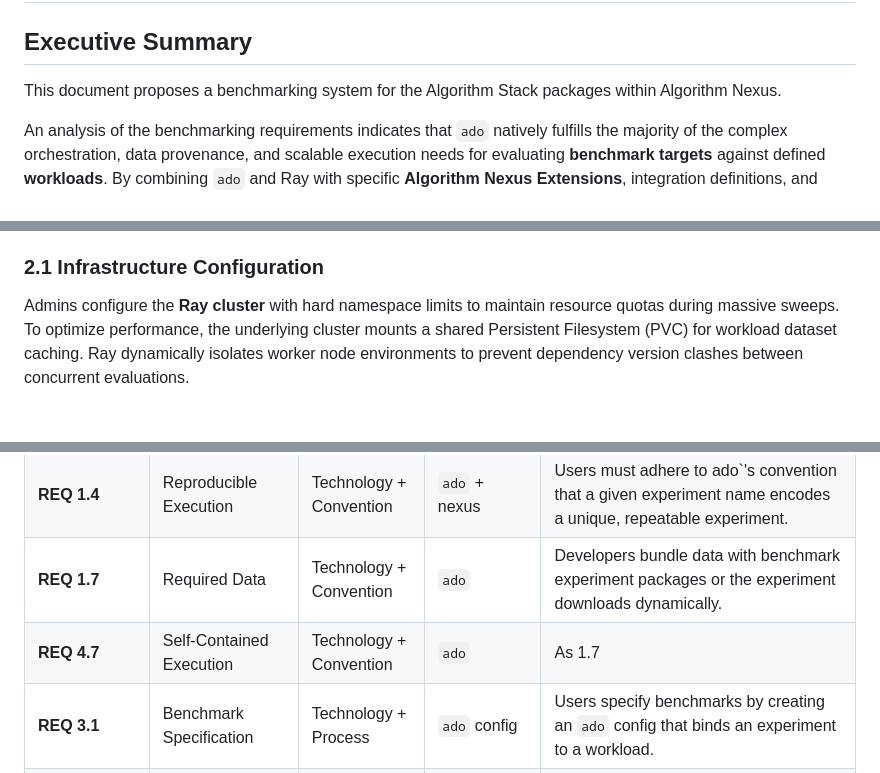
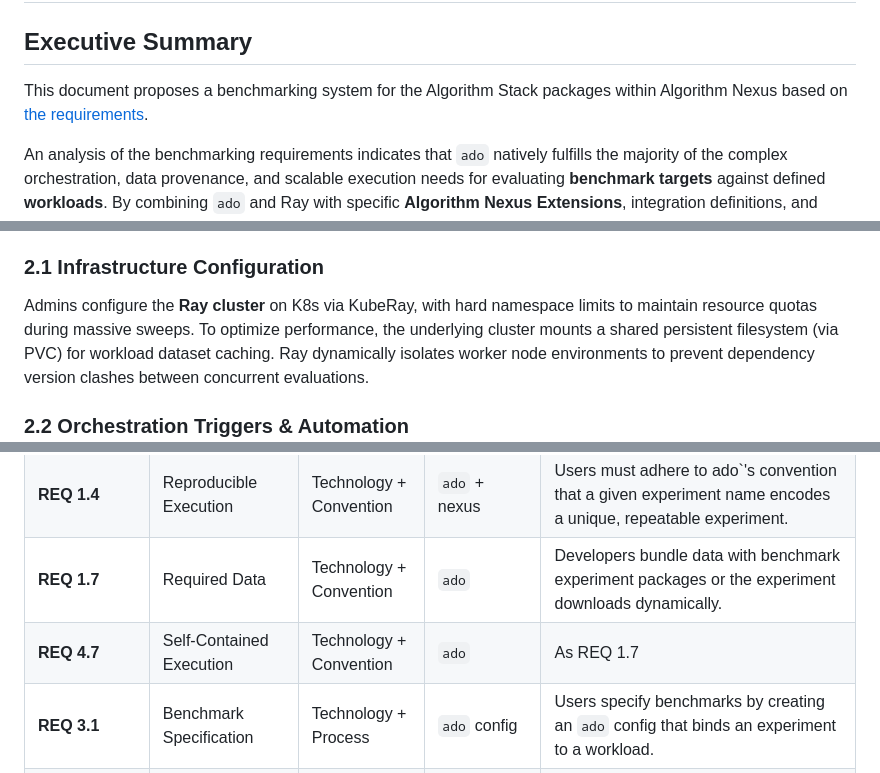
Before and after one commit to IBM/algorithm-nexus, a Markdown page: docs/design/benchmark_system.md, 3 parts joined by grey strips. Drawn GitHub-style.

Commit message:
Apply suggestions from code review
Co-authored-by: Michael Johnston <66301584+michael-johnston@users.noreply.github.com>
Signed-off-by: Michael Johnston <66301584+michael-johnston@users.noreply.github.com>

```diff
--- a/docs/design/benchmark_system.md
+++ b/docs/design/benchmark_system.md
@@ -3,7 +3,7 @@
 ## Executive Summary
 
 This document proposes a benchmarking system for the Algorithm Stack packages
-within Algorithm Nexus.
+within Algorithm Nexus based on [the requirements](../requirements/benchmark.md).
 
 An analysis of the benchmarking requirements indicates that `ado` natively
 fulfills the majority of the complex orchestration, data provenance, and
@@ -98,9 +98,9 @@ scaled by the administrative team and CI/CD pipelines.
 
 ### 2.1 Infrastructure Configuration
 
-Admins configure the **Ray cluster** with hard namespace limits to maintain
+Admins configure the **Ray cluster** on K8s via KubeRay, with hard namespace limits to maintain
 resource quotas during massive sweeps. To optimize performance, the underlying
-cluster mounts a shared Persistent Filesystem (PVC) for workload dataset
+cluster mounts a shared persistent filesystem (via PVC) for workload dataset
 caching. Ray dynamically isolates worker node environments to prevent dependency
 version clashes between concurrent evaluations.
 
@@ -176,7 +176,7 @@ submitted to the Ray cluster for execution.
 | **REQ 1.3** | Versioning                      | Technology + Convention | `ado` + nexus | Users leverage `ado` capabilities to specify versions while adhering to semantic naming standards. [PENDING: Versioning Semantics Decision]              |
 | **REQ 1.4** | Reproducible Execution          | Technology + Convention | `ado` + nexus | Users must adhere to ado`'s convention that a given experiment name encodes a unique, repeatable experiment.                                              |
 | **REQ 1.7** | Required Data                   | Technology + Convention | `ado`         | Developers bundle data with benchmark experiment packages or the experiment downloads dynamically.                                                       |
-| **REQ 4.7** | Self-Contained Execution        | Technology + Convention | `ado`         | As 1.7                                                                                                                                                   |
+| **REQ 4.7** | Self-Contained Execution        | Technology + Convention | `ado`         | As REQ 1.7                                                                                                                                                   |
 | **REQ 3.1** | Benchmark Specification         | Technology + Process    | `ado` config  | Users specify benchmarks by creating an `ado` config that binds an experiment to a workload.                                                             |
 | **REQ 3.2** | Providing Benchmark Experiments | Technology + Process    | `ado` + nexus | Package owners provide custom experiments according to the Standardized Package Protocol.                                                                |
 | **REQ 6.1** | Admin Security                  | Process                 | CI     | Secured via trusted code submissions and mandatory CVE scans.                                                                                            |
```
